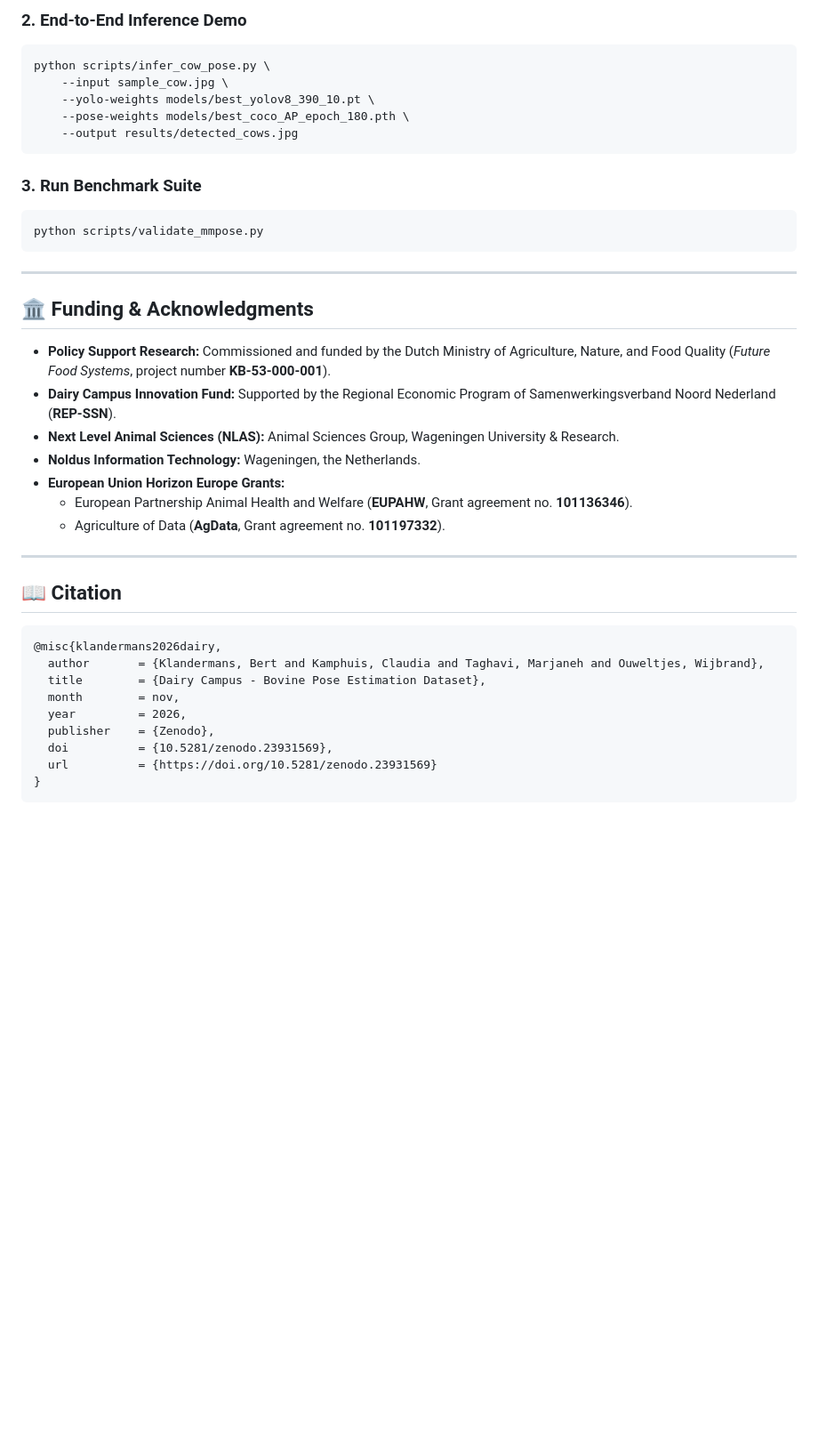
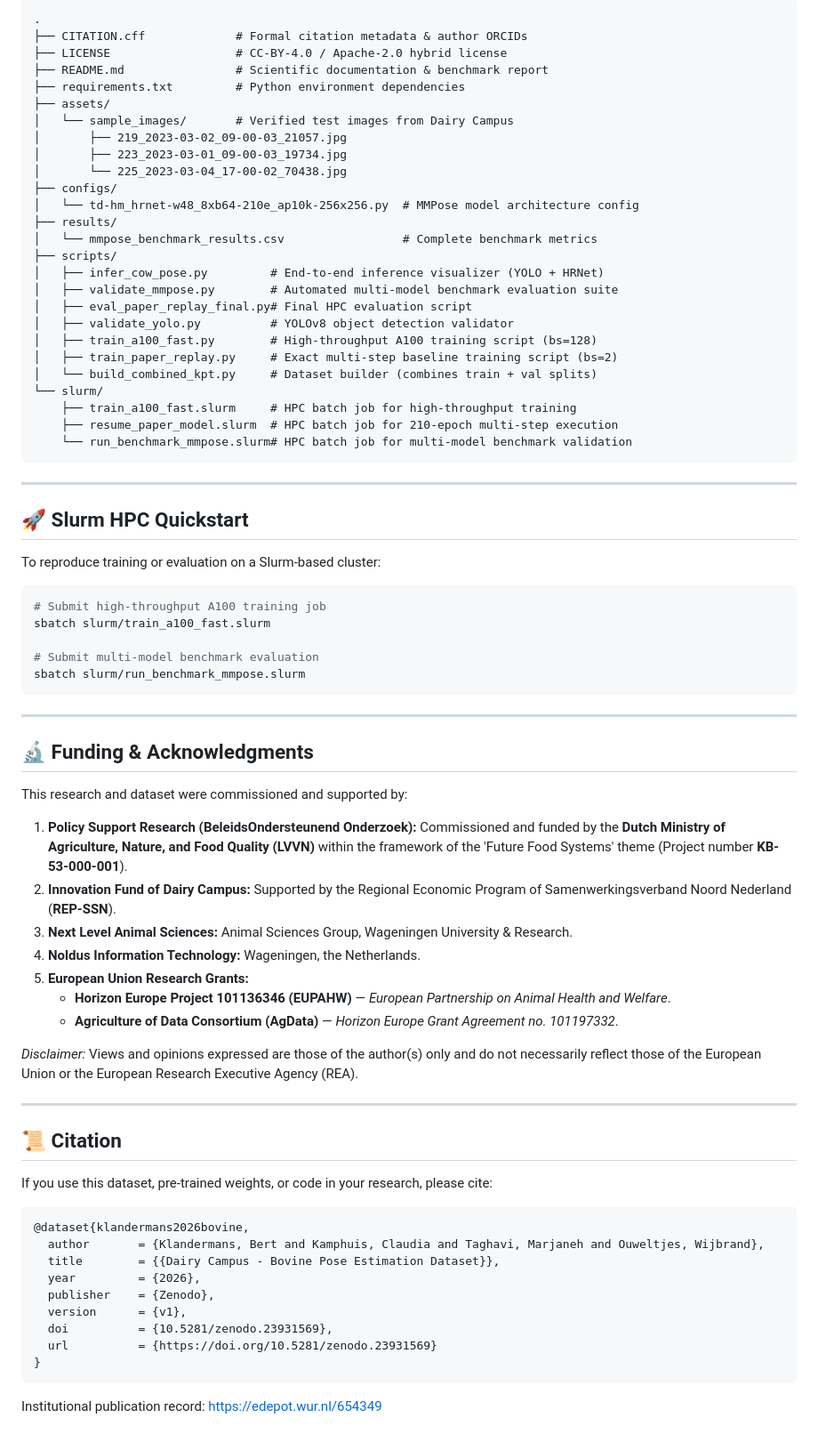
Before and after one commit to dairycampus/dairycampus-cow-pose-estimation-klandermans, a Markdown page: README.md, the part around one of its changes. Shown at 89% size. Drawn GitHub-style; blank space fills up the shorter version.

Commit message:
Publish scientific README, citation metadata, ORCIDs, and verified sample test images

````diff
--- a/README.md
+++ b/README.md
@@ -105,45 +145,78 @@ pip install -r requirements.txt
 ```
-
-### 2. End-to-End Inference Demo
-
-```bash
-python scripts/infer_cow_pose.py \
-    --input sample_cow.jpg \
-    --yolo-weights models/best_yolov8_390_10.pt \
-    --pose-weights models/best_coco_AP_epoch_180.pth \
-    --output results/detected_cows.jpg
-```
-
-### 3. Run Benchmark Suite
-
-```bash
-python scripts/validate_mmpose.py
+.
+├── CITATION.cff             # Formal citation metadata & author ORCIDs
+├── LICENSE                  # CC-BY-4.0 / Apache-2.0 hybrid license
+├── README.md                # Scientific documentation & benchmark report
+├── requirements.txt         # Python environment dependencies
+├── assets/
+│   └── sample_images/       # Verified test images from Dairy Campus
+│       ├── 219_2023-03-02_09-00-03_21057.jpg
+│       ├── 223_2023-03-01_09-00-03_19734.jpg
+│       └── 225_2023-03-04_17-00-02_70438.jpg
+├── configs/
+│   └── td-hm_hrnet-w48_8xb64-210e_ap10k-256x256.py  # MMPose model architecture config
+├── results/
+│   └── mmpose_benchmark_results.csv                 # Complete benchmark metrics
+├── scripts/
+│   ├── infer_cow_pose.py         # End-to-end inference visualizer (YOLO + HRNet)
+│   ├── validate_mmpose.py        # Automated multi-model benchmark evaluation suite
+│   ├── eval_paper_replay_final.py# Final HPC evaluation script
+│   ├── validate_yolo.py          # YOLOv8 object detection validator
+│   ├── train_a100_fast.py        # High-throughput A100 training script (bs=128)
+│   ├── train_paper_replay.py     # Exact multi-step baseline training script (bs=2)
+│   └── build_combined_kpt.py     # Dataset builder (combines train + val splits)
+└── slurm/
+    ├── train_a100_fast.slurm     # HPC batch job for high-throughput training
+    ├── resume_paper_model.slurm  # HPC batch job for 210-epoch multi-step execution
+    └── run_benchmark_mmpose.slurm# HPC batch job for multi-model benchmark validation
 ```
 
 ---
 
-## 🏛️ Funding & Acknowledgments
+## 🚀 Slurm HPC Quickstart
 
-- **Policy Support Research:** Commissioned and funded by the Dutch Ministry of Agriculture, Nature, and Food Quality (*Future Food Systems*, project number **KB-53-000-001**).
-- **Dairy Campus Innovation Fund:** Supported by the Regional Economic Program of Samenwerkingsverband Noord Nederland (**REP-SSN**).
-- **Next Level Animal Sciences (NLAS):** Animal Sciences Group, Wageningen University & Research.
-- **Noldus Information Technology:** Wageningen, the Netherlands.
-- **European Union Horizon Europe Grants:**
-  - European Partnership Animal Health and Welfare (**EUPAHW**, Grant agreement no. **101136346**).
-  - Agriculture of Data (**AgData**, Grant agreement no. **101197332**).
+To reproduce training or evaluation on a Slurm-based cluster:
+
+```bash
+# Submit high-throughput A100 training job
+sbatch slurm/train_a100_fast.slurm
+
+# Submit multi-model benchmark evaluation
+sbatch slurm/run_benchmark_mmpose.slurm
+```
 
 ---
 
-## 📖 Citation
+## 🔬 Funding & Acknowledgments
+
+This research and dataset were commissioned and supported by:
+
+1. **Policy Support Research (BeleidsOndersteunend Onderzoek):** Commissioned and funded by the **Dutch Ministry of Agriculture, Nature, and Food Quality (LVVN)** within the framework of the 'Future Food Systems' theme (Project number **KB-53-000-001**).
+2. **Innovation Fund of Dairy Campus:** Supported by the Regional Economic Program of Samenwerkingsverband Noord Nederland (**REP-SSN**).
+3. **Next Level Animal Sciences:** Animal Sciences Group, Wageningen University & Research.
+4. **Noldus Information Technology:** Wageningen, the Netherlands.
+5. **European Union Research Grants:**
+   * **Horizon Europe Project 101136346 (EUPAHW)** — *European Partnership on Animal Health and Welfare*.
+   * **Agriculture of Data Consortium (AgData)** — *Horizon Europe Grant Agreement no. 101197332*.
+
+*Disclaimer:* Views and opinions expressed are those of the author(s) only and do not necessarily reflect those of the European Union or the European Research Executive Agency (REA).
+
+---
+
+## 📜 Citation
+
+If you use this dataset, pre-trained weights, or code in your research, please cite:
 
 ```bibtex
-@misc{klandermans2026dairy,
+@dataset{klandermans2026bovine,
   author       = {Klandermans, Bert and Kamphuis, Claudia and Taghavi, Marjaneh and Ouweltjes, Wijbrand},
-  title        = {Dairy Campus - Bovine Pose Estimation Dataset},
-  month        = nov,
-  year         = 2026,
+  title        = {{Dairy Campus - Bovine Pose Estimation Dataset}},
+  year         = {2026},
   publisher    = {Zenodo},
+  version      = {v1},
   doi          = {10.5281/zenodo.23931569},
   url          = {https://doi.org/10.5281/zenodo.23931569}
 }
 ```
+
+Institutional publication record: [https://edepot.wur.nl/654349](https://edepot.wur.nl/654349)
````
Also changed, not shown: other parts of README.md (+116 -76 lines), assets/sample_images/219_2023-03-02_09-00-03_21057.jpg (added), assets/sample_images/223_2023-03-01_09-00-03_19734.jpg (added), assets/sample_images/225_2023-03-04_17-00-02_70438.jpg (added), 2 other files.
